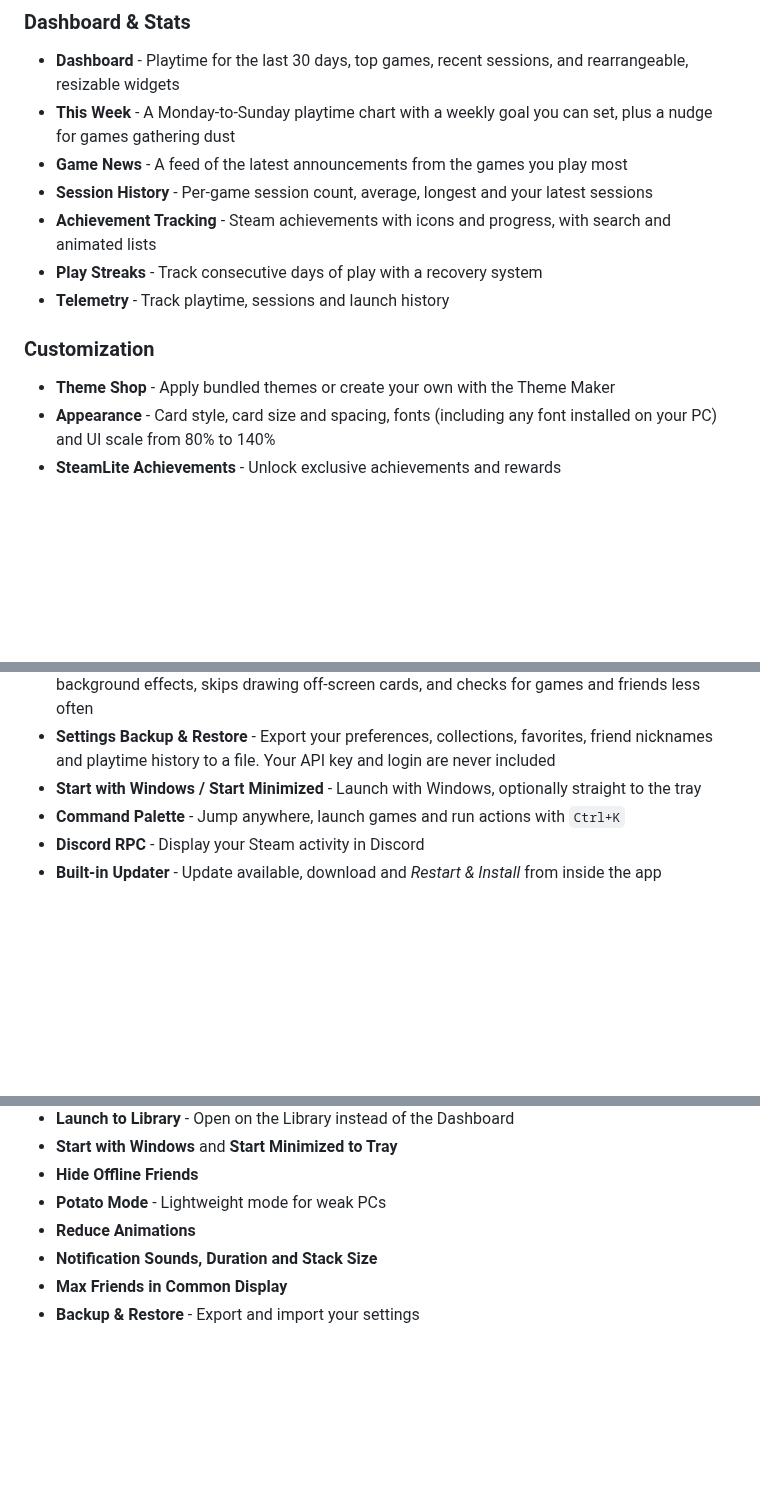
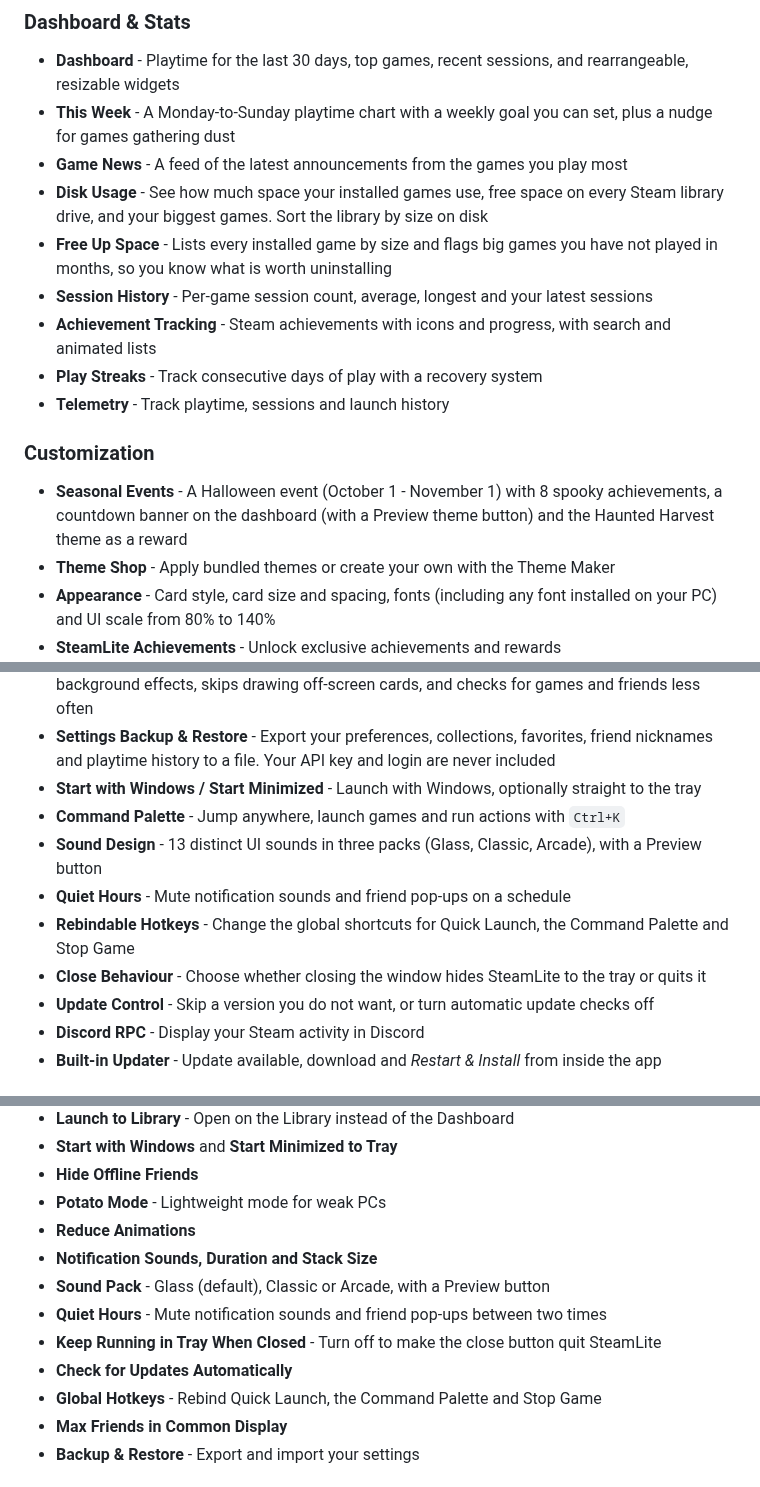
Before and after one commit to imnotfisy/SteamLite, a Markdown page: README.md, 3 parts joined by grey strips. GitHub-like rendering; blank space fills up the shorter version.

```diff
--- a/README.md
+++ b/README.md
@@ -31,12 +34,15 @@ A modern, feature-rich Steam library client alternative built with Electron.
 - **Dashboard** - Playtime for the last 30 days, top games, recent sessions, and rearrangeable, resizable widgets
 - **This Week** - A Monday-to-Sunday playtime chart with a weekly goal you can set, plus a nudge for games gathering dust
 - **Game News** - A feed of the latest announcements from the games you play most
+- **Disk Usage** - See how much space your installed games use, free space on every Steam library drive, and your biggest games. Sort the library by size on disk
+- **Free Up Space** - Lists every installed game by size and flags big games you have not played in months, so you know what is worth uninstalling
 - **Session History** - Per-game session count, average, longest and your latest sessions
 - **Achievement Tracking** - Steam achievements with icons and progress, with search and animated lists
 - **Play Streaks** - Track consecutive days of play with a recovery system
 - **Telemetry** - Track playtime, sessions and launch history
 
 ### Customization
+- **Seasonal Events** - A Halloween event (October 1 - November 1) with 8 spooky achievements, a countdown banner on the dashboard (with a Preview theme button) and the Haunted Harvest theme as a reward
 - **Theme Shop** - Apply bundled themes or create your own with the Theme Maker
 - **Appearance** - Card style, card size and spacing, fonts (including any font installed on your PC) and UI scale from 80% to 140%
 - **SteamLite Achievements** - Unlock exclusive achievements and rewards
@@ -47,6 +53,11 @@ A modern, feature-rich Steam library client alternative built with Electron.
 - **Settings Backup & Restore** - Export your preferences, collections, favorites, friend nicknames and playtime history to a file. Your API key and login are never included
 - **Start with Windows / Start Minimized** - Launch with Windows, optionally straight to the tray
 - **Command Palette** - Jump anywhere, launch games and run actions with `Ctrl+K`
+- **Sound Design** - 13 distinct UI sounds in three packs (Glass, Classic, Arcade), with a Preview button
+- **Quiet Hours** - Mute notification sounds and friend pop-ups on a schedule
+- **Rebindable Hotkeys** - Change the global shortcuts for Quick Launch, the Command Palette and Stop Game
+- **Close Behaviour** - Choose whether closing the window hides SteamLite to the tray or quits it
+- **Update Control** - Skip a version you do not want, or turn automatic update checks off
 - **Discord RPC** - Display your Steam activity in Discord
 - **Built-in Updater** - Update available, download and *Restart & Install* from inside the app
 
@@ -93,6 +104,11 @@ Access settings via the gear icon in the top-right corner. Available options:
 - **Potato Mode** - Lightweight mode for weak PCs
 - **Reduce Animations**
 - **Notification Sounds, Duration and Stack Size**
+- **Sound Pack** - Glass (default), Classic or Arcade, with a Preview button
+- **Quiet Hours** - Mute notification sounds and friend pop-ups between two times
+- **Keep Running in Tray When Closed** - Turn off to make the close button quit SteamLite
+- **Check for Updates Automatically**
+- **Global Hotkeys** - Rebind Quick Launch, the Command Palette and Stop Game
 - **Max Friends in Common Display**
 - **Backup & Restore** - Export and import your settings
 
```
Also changed, not shown: other parts of README.md (+28 -6 lines).
